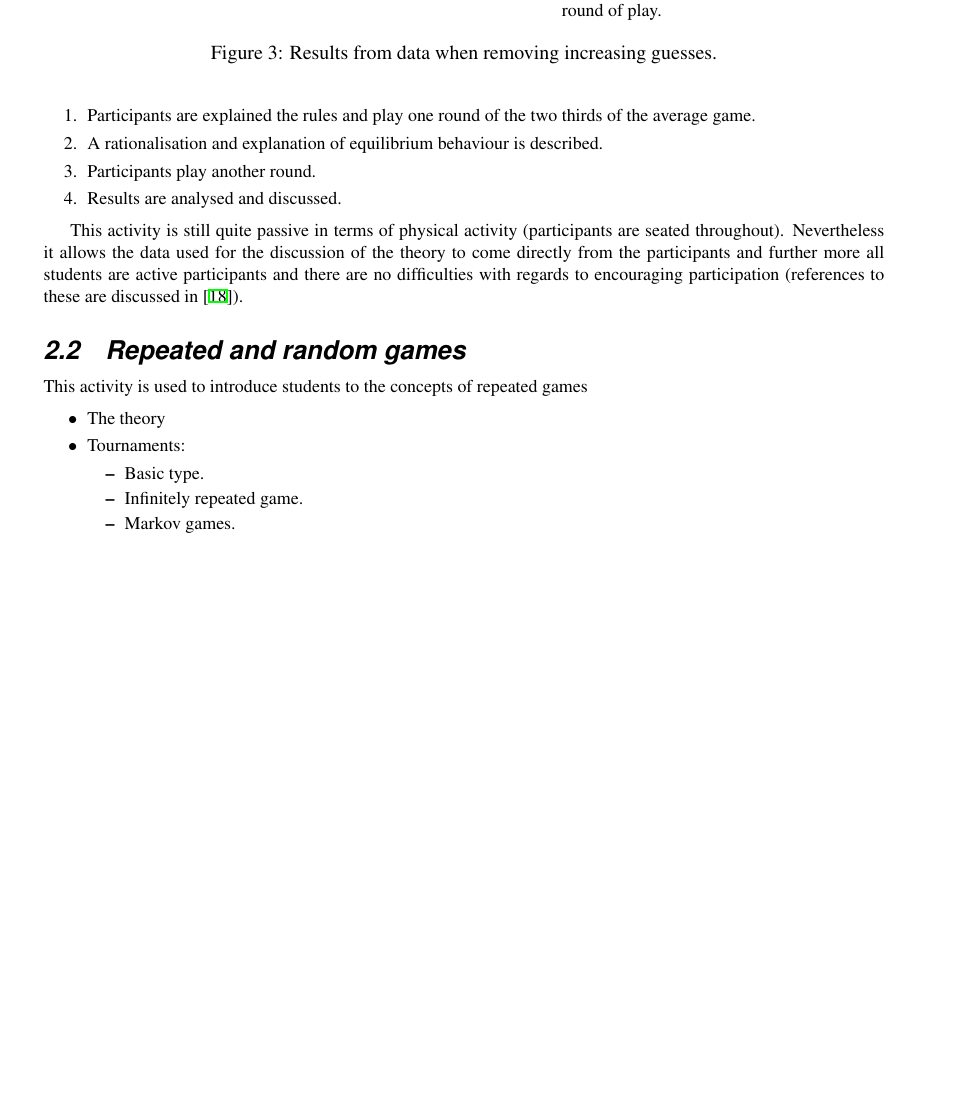
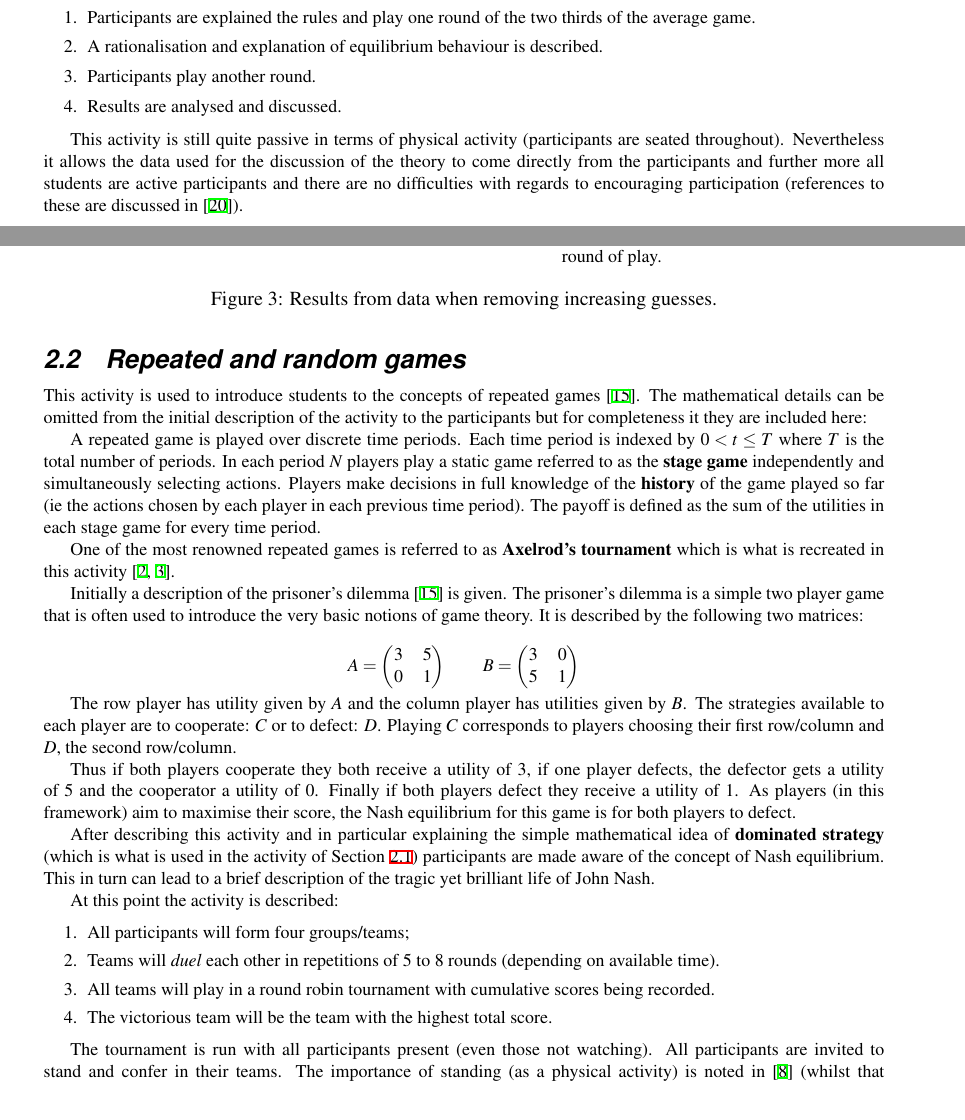
Before and after one commit to drvinceknight/Playing-games-a-case-study-in-active-learning, a LaTeX document (paper/paper.tex): part of page 4 of 6 before the commit and two parts of pages 3 and 4 of 7 after it, the two joined at a grey line, cut so that both start at the same text, the shorter picture padded with empty space. The pictures show the PDF file paper/paper.pdf that the author committed with the source.

Commit message:
1st draft of section on Axelrod activity now written.
Various pieces missing.

```diff
--- a/paper/paper.tex
+++ b/paper/paper.tex
@@ -312,14 +312,27 @@ encouraging participation (references to these are discussed in \cite{Rocca2010}
 \subsection{Repeated and random games}\label{sec:repeated_games}
 
 This activity is used to introduce students to the concepts of repeated games
+\cite{Maschler2013}. The mathematical details can be omitted from the initial
+description of the activity to the participants but for completeness it they are
+included here:
 
-\begin{itemize}
-    \item The theory
-    \item Tournaments:
-        \begin{itemize}
-            \item Basic type.
-            \item Infinitely repeated game.
-            \item Markov games.
-        \end{itemize}
-\end{itemize}
+A repeated game is played over discrete time periods. Each time period is
+indexed by \(0<t\leq T\) where \(T\) is the total number of periods.  In each
+period \(N\) players play a static game referred to as the \textbf{stage game}
+independently and simultaneously selecting actions.  Players make decisions in
+full knowledge of the \textbf{history} of the game played so far (ie the actions
+chosen by each player in each previous time period).  The payoff is defined
+as the sum of the utilities in each stage game for every time period.
 
+One of the most renowned repeated games is referred to as \textbf{Axelrod's
+tournament} which is what is recreated in this activity \cite{Axelrod1980a,
+Axelrod1980b}.
+
+Initially a description of the prisoner's dilemma \cite{Maschler2013} is given.
+The prisoner's dilemma is a simple two player game that is often used to
+introduce the very basic notions of game theory. It is described by the
+following two matrices:
+
+\[
+    A =
+    \begin{pmatrix}
@@ -325,0 +346,36 @@ This activity is used to introduce students to the concepts of repeated games
+        5&1
+    \end{pmatrix}
+\]
+
+The row player has utility given by \(A\) and the column player has utilities
+given by \(B\).
+The strategies available to each player are to cooperate: \(C\) or to defect:
+\(D\). Playing \(C\) corresponds to players choosing their first row/column and
+\(D\), the second row/column.
+
+Thus if both players cooperate they both receive a utility of 3, if one player
+defects, the defector gets a utility of 5 and the cooperator a utility of 0.
+Finally if both players defect they receive a utility of 1. As players (in this
+framework) aim to maximise their score, the Nash equilibrium for this game is
+for both players to defect.
+
+After describing this activity and in particular explaining the simple
+mathematical idea of \textbf{dominated strategy} (which is what is used in the
+activity of Section \ref{sec:best_responses}) participants are made aware of the
+concept of Nash equilibrium. This in turn can lead to a brief description of the
+tragic yet brilliant life of John Nash.
+
+At this point the activity is described:
+
+\begin{enumerate}
+    \item All participants will form four groups/teams;
+    \item Teams will \textit{duel} each other in repetitions of 5 to 8 rounds
+        (depending on available time).
+    \item All teams will play in a round robin tournament with cumulative scores
+        being recorded.
+    \item The victorious team will be the team with the highest total score.
+\end{enumerate}
+
+The tournament is run with all participants present (even those not watching).
+All participants are invited to stand and confer in their teams. The importance
+of standing (as a physical activity) is noted in \cite{Donnelly2011} (whilst
@@ -325,0 +415,2 @@ This activity is used to introduce students to the concepts of repeated games
+    \label{tab:duel_1}
+\end{table}
@@ -325,0 +450 @@ This activity is used to introduce students to the concepts of repeated games
+\end{figure}
```
Also changed, not shown: paper/paper.pdf, paper/paper.tex (89 more changed lines).
